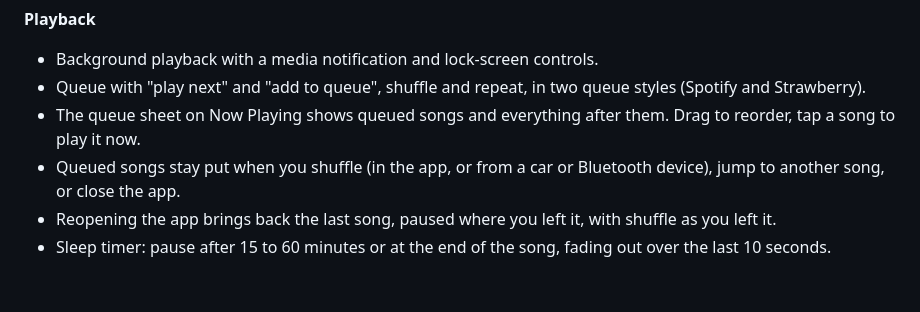
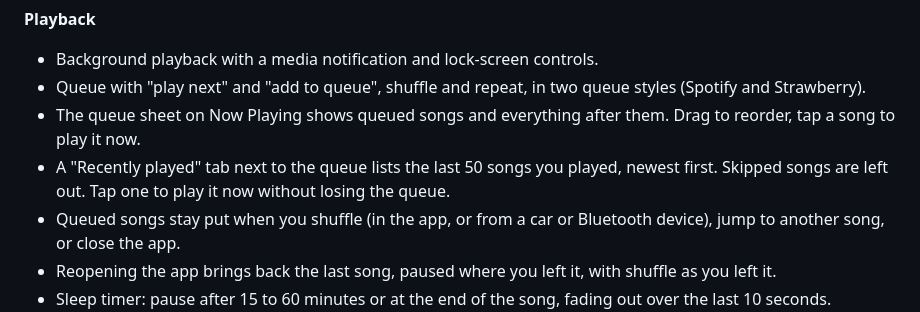
Before and after one commit to HarshaanNiles010/nova_player, a Markdown page: README.md, the part around the change. Rendered like a GitHub page; blank space fills up the shorter version.

Commit message:
Document the recently played tab
Co-Authored-By: Claude Opus 5.5 <noreply@anthropic.com>

```diff
--- a/README.md
+++ b/README.md
@@ -16,6 +16,7 @@ This is a vibe coded app made for myself. If you want to use the code to make yo
 - Background playback with a media notification and lock-screen controls.
 - Queue with "play next" and "add to queue", shuffle and repeat, in two queue styles (Spotify and Strawberry).
 - The queue sheet on Now Playing shows queued songs and everything after them. Drag to reorder, tap a song to play it now.
+- A "Recently played" tab next to the queue lists the last 50 songs you played, newest first. Skipped songs are left out. Tap one to play it now without losing the queue.
 - Queued songs stay put when you shuffle (in the app, or from a car or Bluetooth device), jump to another song, or close the app.
 - Reopening the app brings back the last song, paused where you left it, with shuffle as you left it.
 - Sleep timer: pause after 15 to 60 minutes or at the end of the song, fading out over the last 10 seconds.
```
